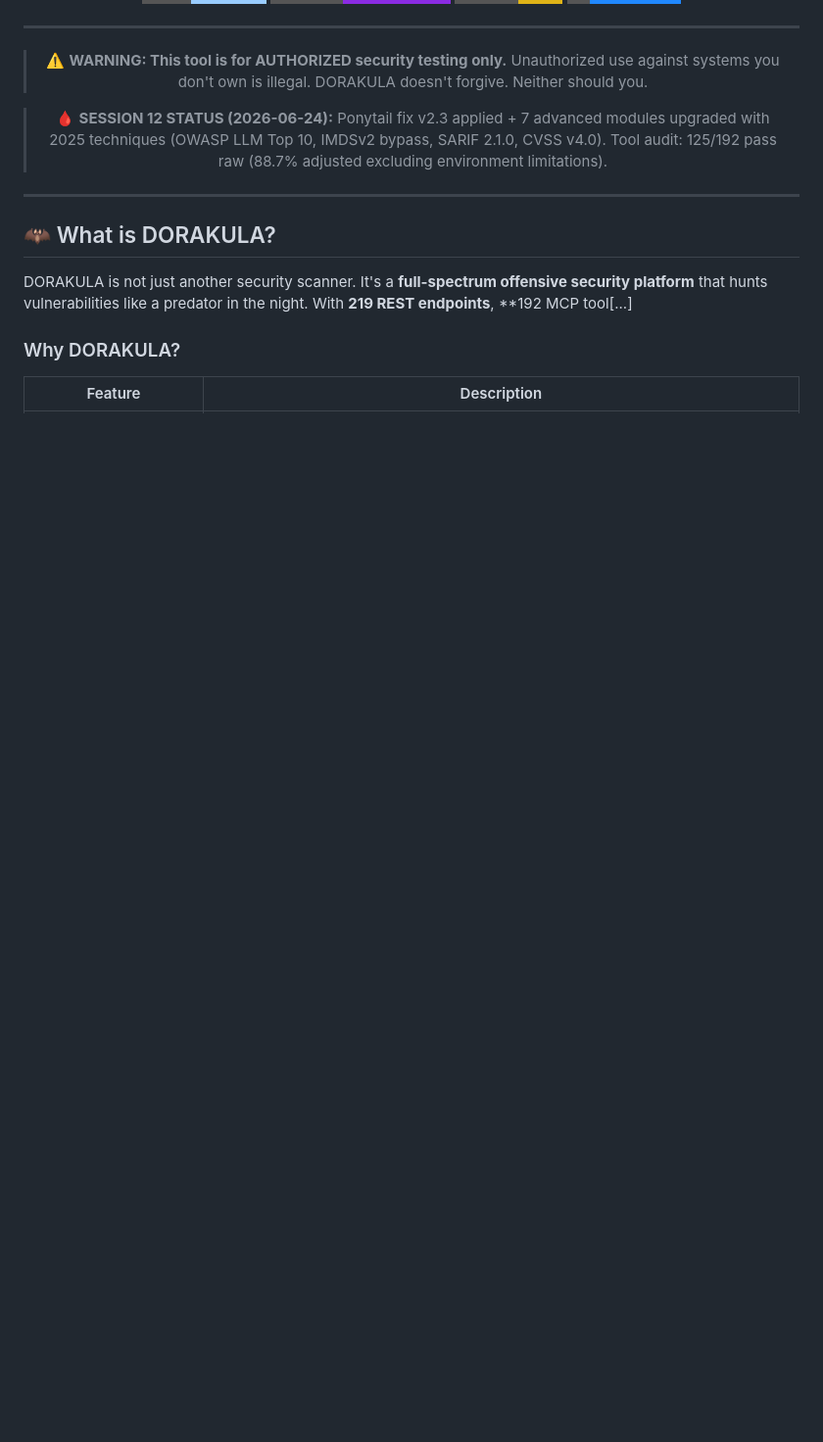
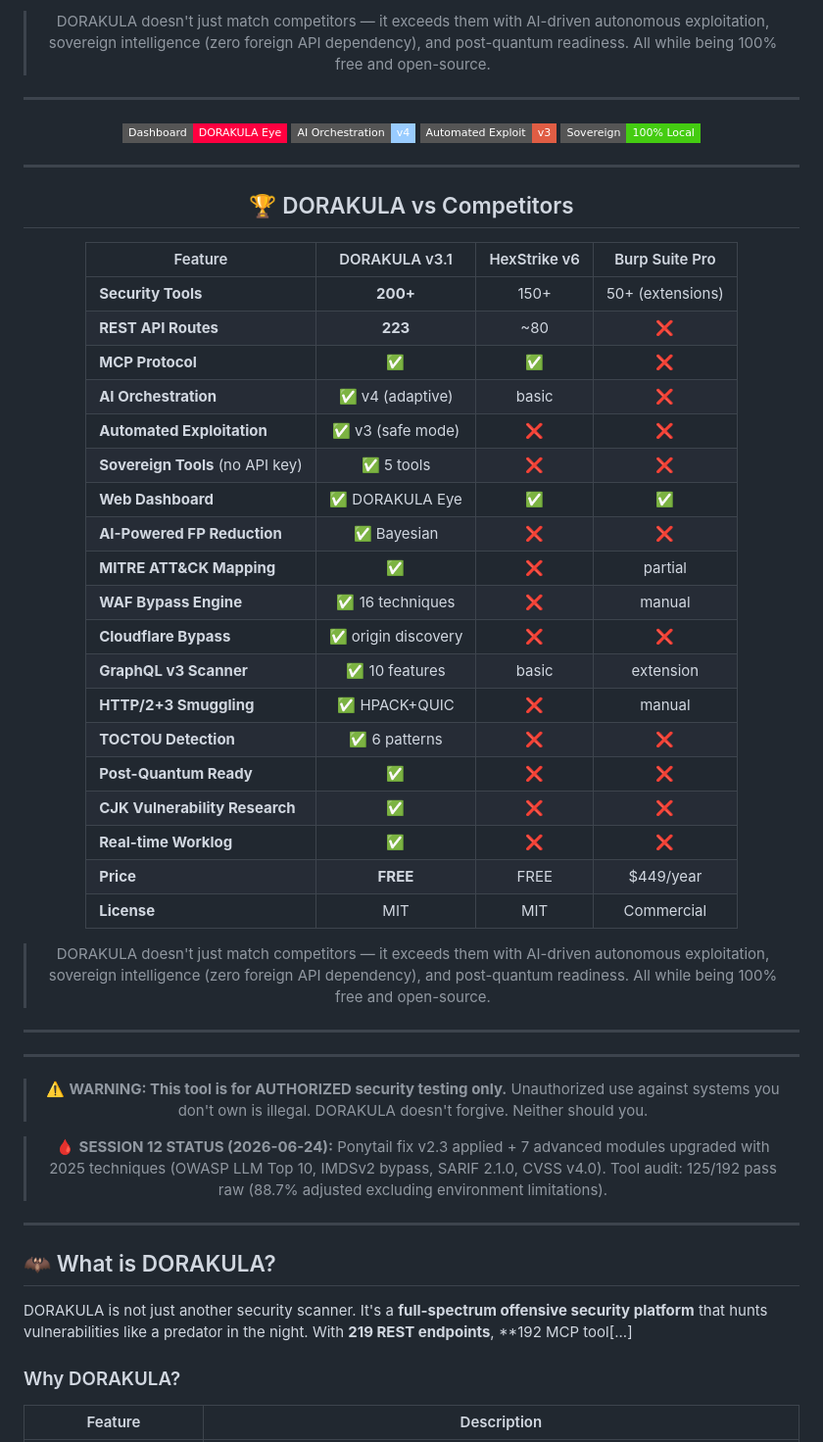
Before and after one commit to dorakula/dorakula, a Markdown page: README.md, the part around one of its changes. Shown at 98% size. Rendered like a GitHub page; badges without logos; blank space fills up the shorter version.

Commit message:
docs: add DORAKULA vs competitor comparison table

```diff
--- a/README.md
+++ b/README.md
@@ -36,3 +67,44 @@
+> DORAKULA doesn't just match competitors — it exceeds them with AI-driven autonomous exploitation,
+> sovereign intelligence (zero foreign API dependency), and post-quantum readiness.
+> All while being 100% free and open-source.
+
+---
+![Dashboard](https://img.shields.io/badge/Dashboard-DORAKULA_Eye-ff0040?style=flat-square&logo=graphql&logoColor=white)
+![AI](https://img.shields.io/badge/AI_Orchestration-v4-9cf?style=flat-square&logo=openai&logoColor=white)
+![Automated_Exploit](https://img.shields.io/badge/Automated_Exploit-v3-critical?style=flat-square&logo=target&logoColor=white)
+![Sovereign](https://img.shields.io/badge/Sovereign-100%25_Local-success?style=flat-square&logo=shield&logoColor=white)
+
+---
+
+## 🏆 DORAKULA vs Competitors
+
+| Feature | DORAKULA v3.1 | HexStrike v6 | Burp Suite Pro |
+|---------|:---:|:---:|:---:|
+| **Security Tools** | **200+** | 150+ | 50+ (extensions) |
+| **REST API Routes** | **223** | ~80 | ❌ |
+| **MCP Protocol** | ✅ | ✅ | ❌ |
+| **AI Orchestration** | ✅ v4 (adaptive) | basic | ❌ |
+| **Automated Exploitation** | ✅ v3 (safe mode) | ❌ | ❌ |
+| **Sovereign Tools** (no API key) | ✅ 5 tools | ❌ | ❌ |
+| **Web Dashboard** | ✅ DORAKULA Eye | ✅ | ✅ |
+| **AI-Powered FP Reduction** | ✅ Bayesian | ❌ | ❌ |
+| **MITRE ATT&CK Mapping** | ✅ | ❌ | partial |
+| **WAF Bypass Engine** | ✅ 16 techniques | ❌ | manual |
+| **Cloudflare Bypass** | ✅ origin discovery | ❌ | ❌ |
+| **GraphQL v3 Scanner** | ✅ 10 features | basic | extension |
+| **HTTP/2+3 Smuggling** | ✅ HPACK+QUIC | ❌ | manual |
+| **TOCTOU Detection** | ✅ 6 patterns | ❌ | ❌ |
+| **Post-Quantum Ready** | ✅ | ❌ | ❌ |
+| **CJK Vulnerability Research** | ✅ | ❌ | ❌ |
+| **Real-time Worklog** | ✅ | ❌ | ❌ |
+| **Price** | **FREE** | FREE | $449/year |
+| **License** | MIT | MIT | Commercial |
+
+> DORAKULA doesn't just match competitors — it exceeds them with AI-driven autonomous exploitation,
+> sovereign intelligence (zero foreign API dependency), and post-quantum readiness.
+> All while being 100% free and open-source.
+
+---
 
 ---
 
```
Also changed, not shown: other parts of README.md (+32 -1 lines).
